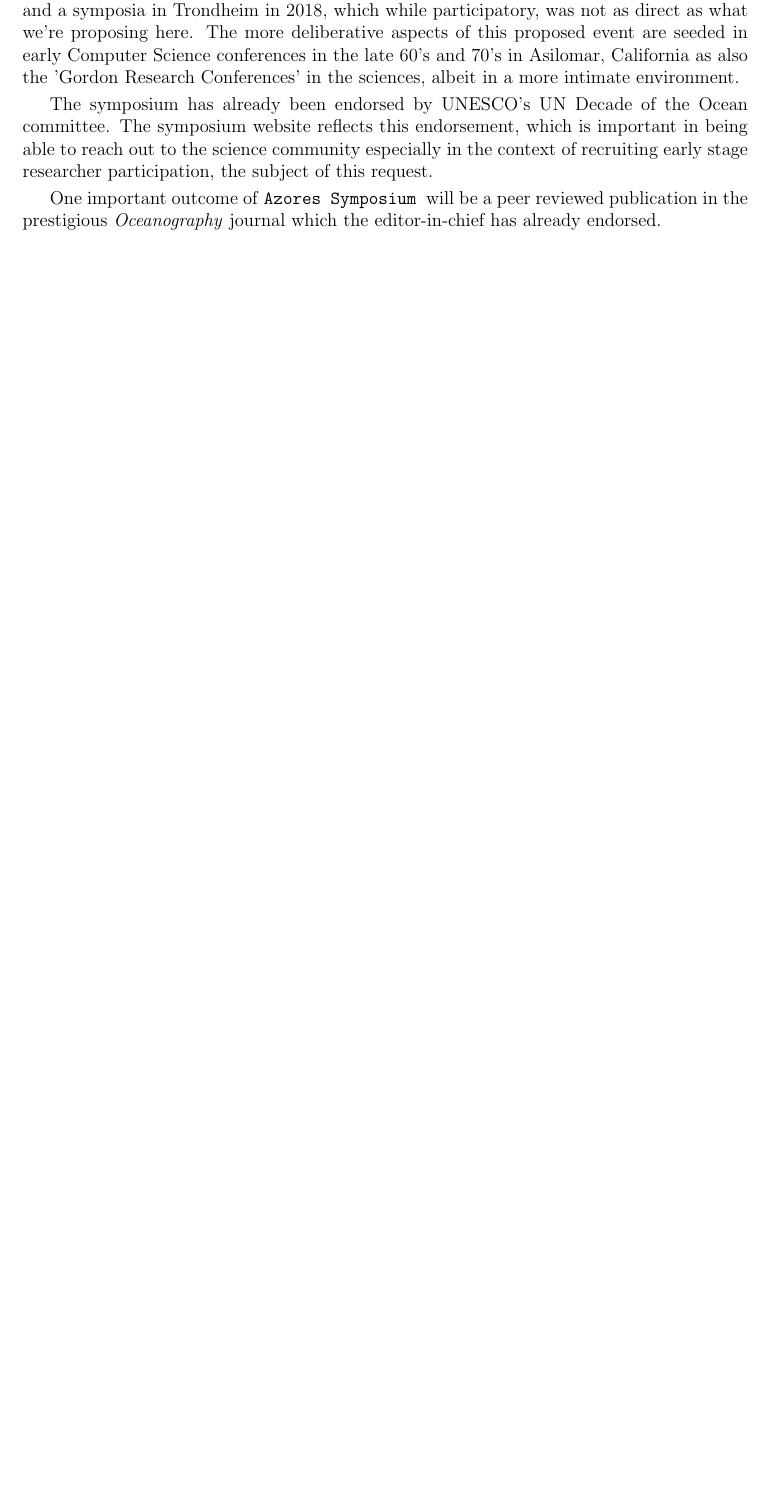
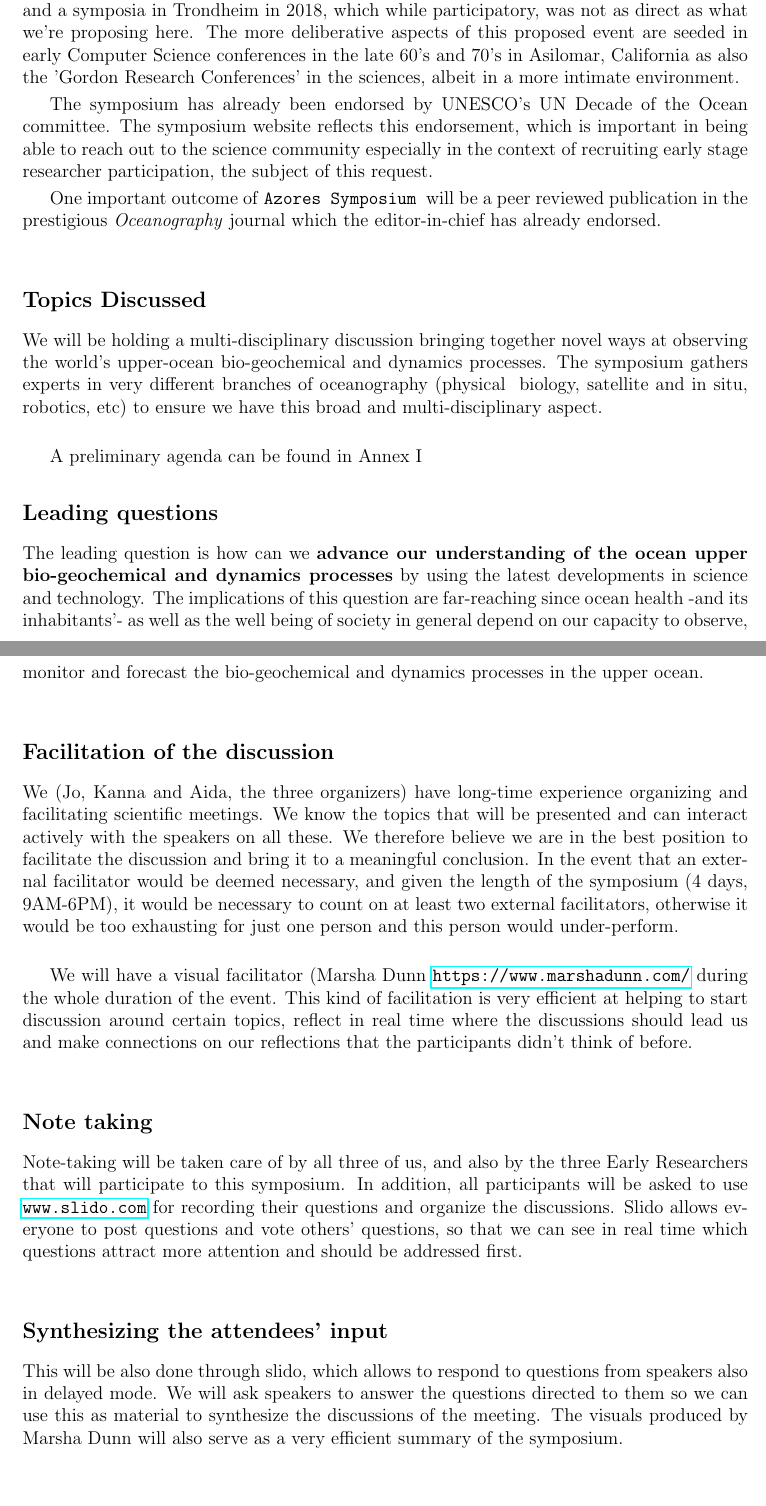
Before and after one commit to kanna/onr-proposal-symposium, a LaTeX document (ONR-symposium-support.tex, which reads additional_points.tex): part of page 2 of 11 before the commit and two parts of pages 2 and 3 of 12 after it, the two joined at a grey line, cut so that both start at the same text, the shorter picture padded with empty space. Compiled offline with pdfLaTeX.

Commit message:
Updates from Overleaf

```diff
--- /dev/null
+++ b/additional_points.tex
@@ -0,0 +1,34 @@
+\subsection{Topics Discussed}
+
+We will be holding a multi-disciplinary discussion bringing together novel ways at observing the world’s upper-ocean bio-geochemical and dynamics processes. The symposium gathers experts in very different branches of oceanography (physical & biology, satellite and in situ, robotics, etc) to ensure we have this broad and multi-disciplinary aspect. \\
+
+
+A preliminary agenda can be found in Annex I
+
+
+\subsection{Leading questions}
+
+The leading question is how can we \textbf{advance our understanding of the ocean upper bio-geochemical and dynamics processes} by using the latest developments in science and technology. The implications of this question are far-reaching since ocean health -and its inhabitants'- as well as the well being of society in general depend on our capacity to observe, monitor and forecast the bio-geochemical and dynamics processes in the upper ocean.\\
+
+
+\subsection{Facilitation of the discussion}
+
+We (Jo, Kanna and Aida, the three organizers) have long-time experience organizing and facilitating scientific meetings. We know the topics that will be presented and can interact actively with the speakers on all these. We therefore believe we are in the best position to facilitate the discussion and bring it to a meaningful conclusion. In the event that an external facilitator would be deemed necessary, and given the length of the symposium (4 days, 9AM-6PM), it would be necessary to count on at least two external facilitators, otherwise it would be too exhausting for just one person and this person would under-perform.\\
+
+We will have a visual facilitator (Marsha Dunn \url{https://www.marshadunn.com/} during the whole duration of the event. This kind of facilitation is very efficient at helping to start discussion around certain topics, reflect in real time where the discussions should lead us and make connections on our reflections that the participants didn't think of before. \\
+
+
+
+\subsection{Note taking}
+Note-taking will be taken care of by all three of us, and also by the three Early Researchers that will participate to this symposium. In addition, all participants will be asked to use \url{www.slido.com} for recording their questions and organize the discussions. Slido allows everyone to post questions and vote others' questions, so that we can see in real time which questions attract more attention and should be addressed first.\\
+
+
+
+
+\subsection{Synthesizing the attendees’ input}
+This will be also done through slido, which allows to respond to questions from speakers also in delayed mode. We will ask speakers to answer the questions directed to them so we can use this as material to synthesize the discussions of the meeting. The visuals produced by Marsha Dunn will also serve as a very efficient summary of the symposium.\\
+
+
+
+\subsection{Deliverable report}
+After the meeting, all authors, led by Jo, Kanna and Aida, will write a "perspective" paper to be published in a high-profile journal (Science, Nature or Oceanography).\\
```
Also changed, not shown: ONR-symposium-support.tex (+1 -0 lines), nsf-intro.tex (+1 -1 lines).
